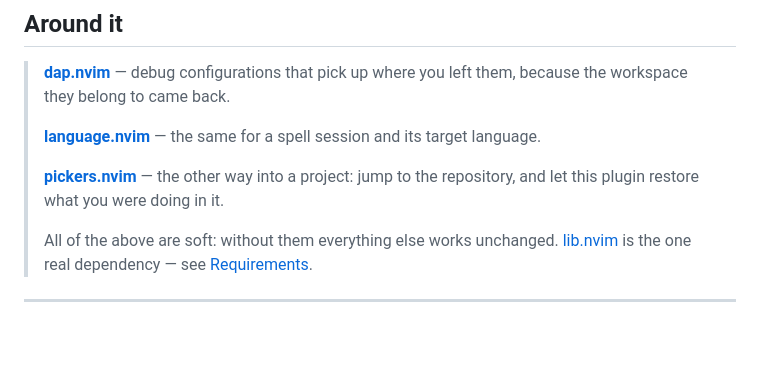
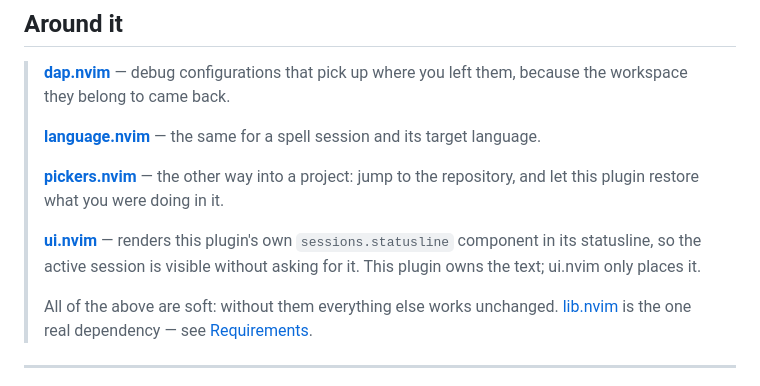
Before and after one commit to StefanBartl/sessions.nvim, a Markdown page: README.md, the part around the change. GitHub-like rendering; blank space fills up the shorter version.

Commit message:
docs(README): name ui.nvim under "Around it"
From the ui.nvim/my.nvim cross-feature report (finding E):
nvim/docs/ROADMAP/reports/ui-my-Kreuzfeature-Analyse.md

22 READMEs in this fleet carry the "Around it" convention, and ui.nvim was
named in three of them -- in none of the seven plugins whose data it
actually renders in the statusline. The relationship was one-directional in
the docs while being bidirectional in the code.

```diff
--- a/README.md
+++ b/README.md
@@ -39,6 +39,11 @@ different workspace and you never have to name anything. Built on Neovim's own
 > **[pickers.nvim](https://github.com/StefanBartl/pickers.nvim)** — the other
 > way into a project: jump to the repository, and let this plugin restore what
 > you were doing in it.
+>
+> **[ui.nvim](https://github.com/StefanBartl/ui.nvim)** — renders this
+> plugin's own `sessions.statusline` component in its statusline, so the
+> active session is visible without asking for it. This plugin owns the
+> text; ui.nvim only places it.
 >
 > All of the above are soft: without them everything else works unchanged.
 > [lib.nvim](https://github.com/StefanBartl/lib.nvim) is the one real
```
